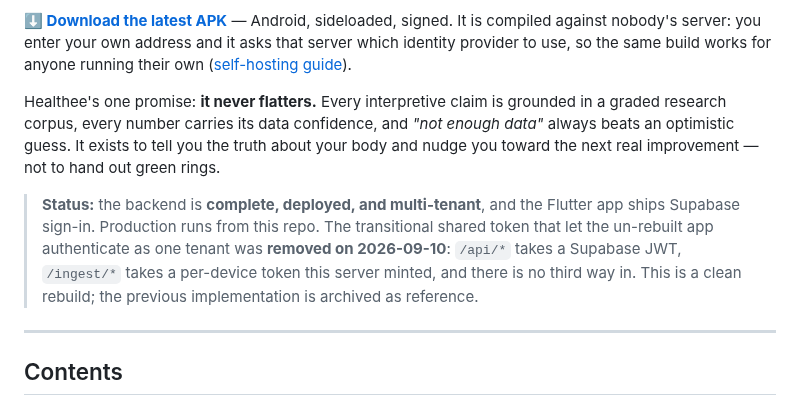
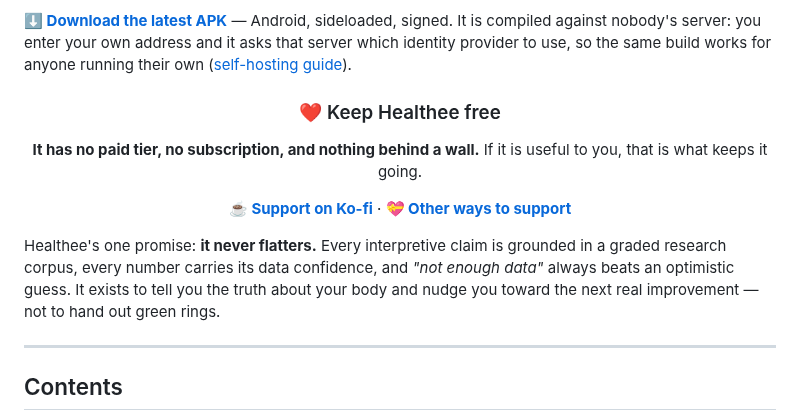
Before and after one commit to Anshuman115/healthee, a Markdown page: README.md, the part around the change. Rendered like a GitHub page.

Commit message:
docs(readme): the support ask near the top, and the status note gone
**Louder funding.** A centred block directly under the download call to action,
where somebody who has just decided to install it is already looking — rather than
only a line 700 lines down. It leads with what the money does not buy, because an
ask that leaves the reader wondering whether they are missing features has quietly
invented a paid tier. The fuller explanation stays where it was; this is the ask,
that is the reasoning.

**The Status blockquote is removed.** It was a development-progress note — what
shipped, what was removed on which date, which auth path replaced which. That
reads as internal chatter on a page whose first job is telling a stranger what this
is and how to run it, and it was already drifting: it described the app as though
its identity provider were still the interesting question, which
`GET /api/auth-config` settled. The facts worth keeping live in the sections that
own them (API surface, self-hosting), where they cannot go stale unnoticed.

Anchors and relative links re-checked.

```diff
--- a/README.md
+++ b/README.md
@@ -19,18 +19,22 @@ Android, sideloaded, signed. It is compiled against nobody's server: you enter y
 own address and it asks that server which identity provider to use, so the same
 build works for anyone running their own ([self-hosting guide](#self-hosting-guide)).
 
+<div align="center">
+
+### ❤️ Keep Healthee free
+
+**It has no paid tier, no subscription, and nothing behind a wall.**
+If it is useful to you, that is what keeps it going.
+
+**[☕ Support on Ko-fi](https://ko-fi.com/afkcodes)** · **[💝 Other ways to support](https://afk.codes/sponsor)**
+
+</div>
+
 Healthee's one promise: **it never flatters.** Every interpretive claim is grounded
 in a graded research corpus, every number carries its data confidence, and *"not
 enough data"* always beats an optimistic guess. It exists to tell you the truth
 about your body and nudge you toward the next real improvement — not to hand out
 green rings.
-
-> **Status:** the backend is **complete, deployed, and multi-tenant**, and the
-> Flutter app ships Supabase sign-in. Production runs from this repo. The
-> transitional shared token that let the un-rebuilt app authenticate as one tenant
-> was **removed on 2026-09-10**: `/api/*` takes a Supabase JWT, `/ingest/*` takes a
-> per-device token this server minted, and there is no third way in.
-> This is a clean rebuild; the previous implementation is archived as reference.
 
 ---
 
```
